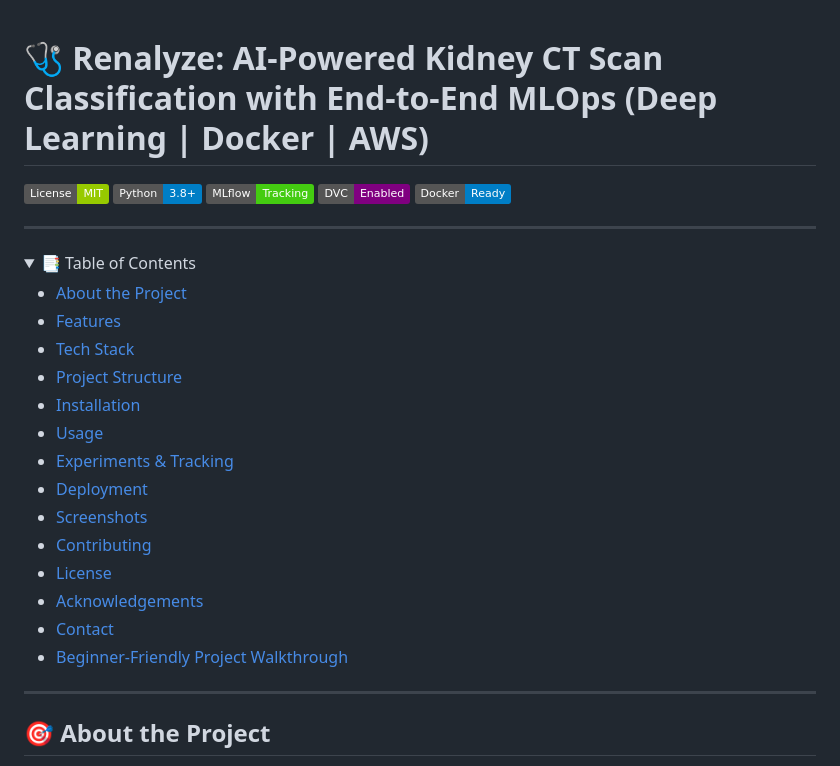
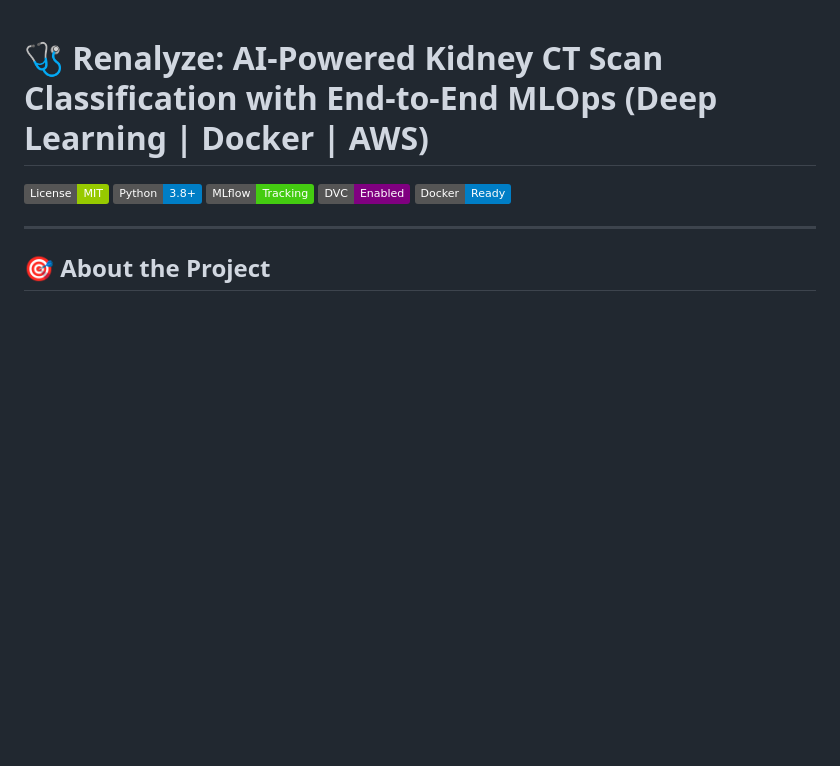
Before and after one commit to iamvibhav/Kidney-Disease-Classification, a Markdown page: README.md, the part around the change. Rendered like a GitHub page; folded sections open; badges without logos; blank space fills up the shorter version.

```diff
--- a/README.md
+++ b/README.md
@@ -7,27 +7,7 @@
 ![DVC](https://img.shields.io/badge/DVC-Enabled-purple)
 ![Docker](https://img.shields.io/badge/Docker-Ready-blue.svg)
 
----
 
-<details>
-<summary>📑 Table of Contents</summary>
-
-- [About the Project](#about-the-project)
-- [Features](#features)
-- [Tech Stack](#tech-stack)
-- [Project Structure](#project-structure)
-- [Installation](#installation)
-- [Usage](#usage)
-- [Experiments & Tracking](#experiments--tracking)
-- [Deployment](#deployment)
-- [Screenshots](#screenshots)
-- [Contributing](#contributing)
-- [License](#license)
-- [Acknowledgements](#acknowledgements)
-- [Contact](#contact)
-- [Beginner-Friendly Project Walkthrough](#beginner-friendly-project-walkthrough)
-
-</details>
 
 ---
 
```
